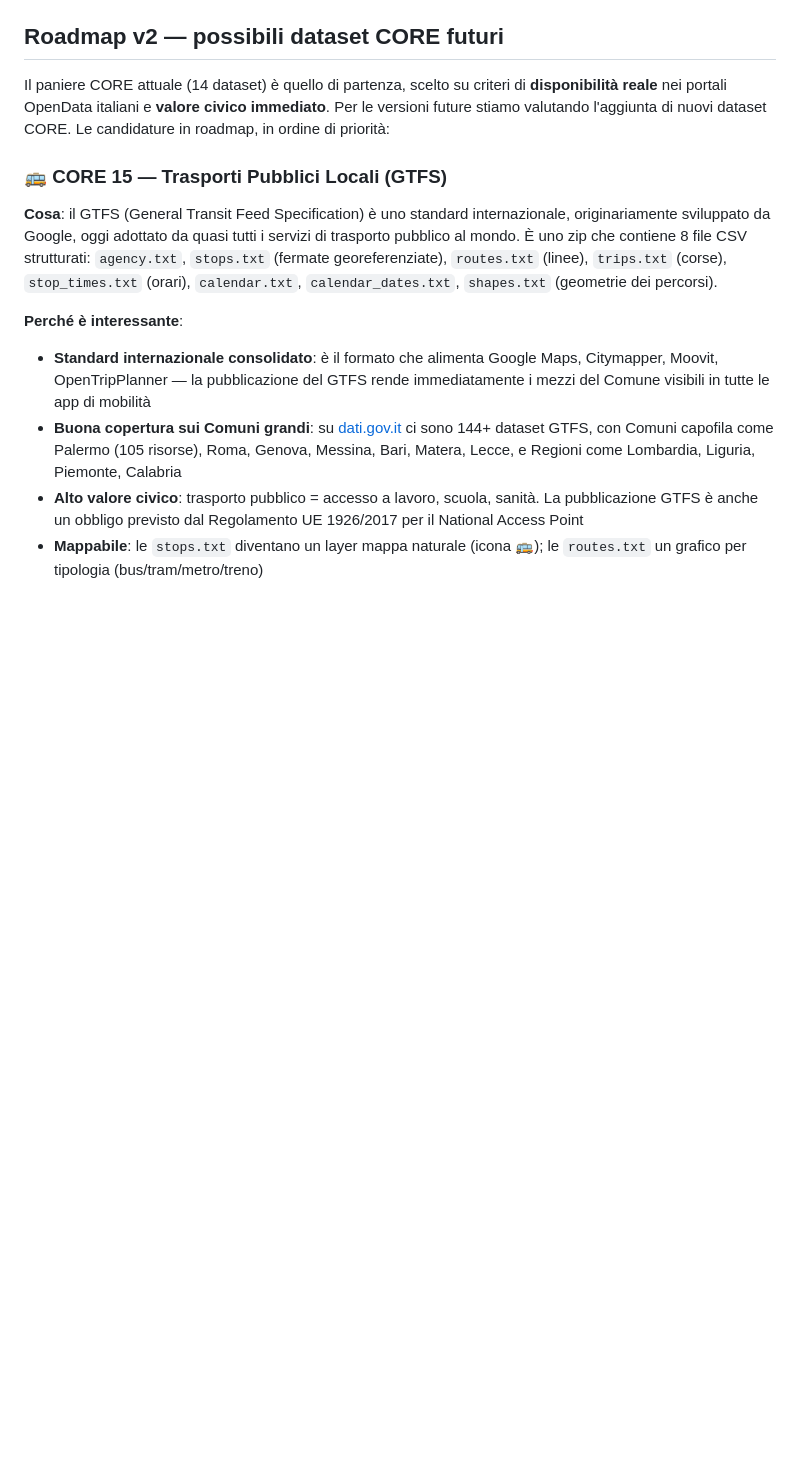
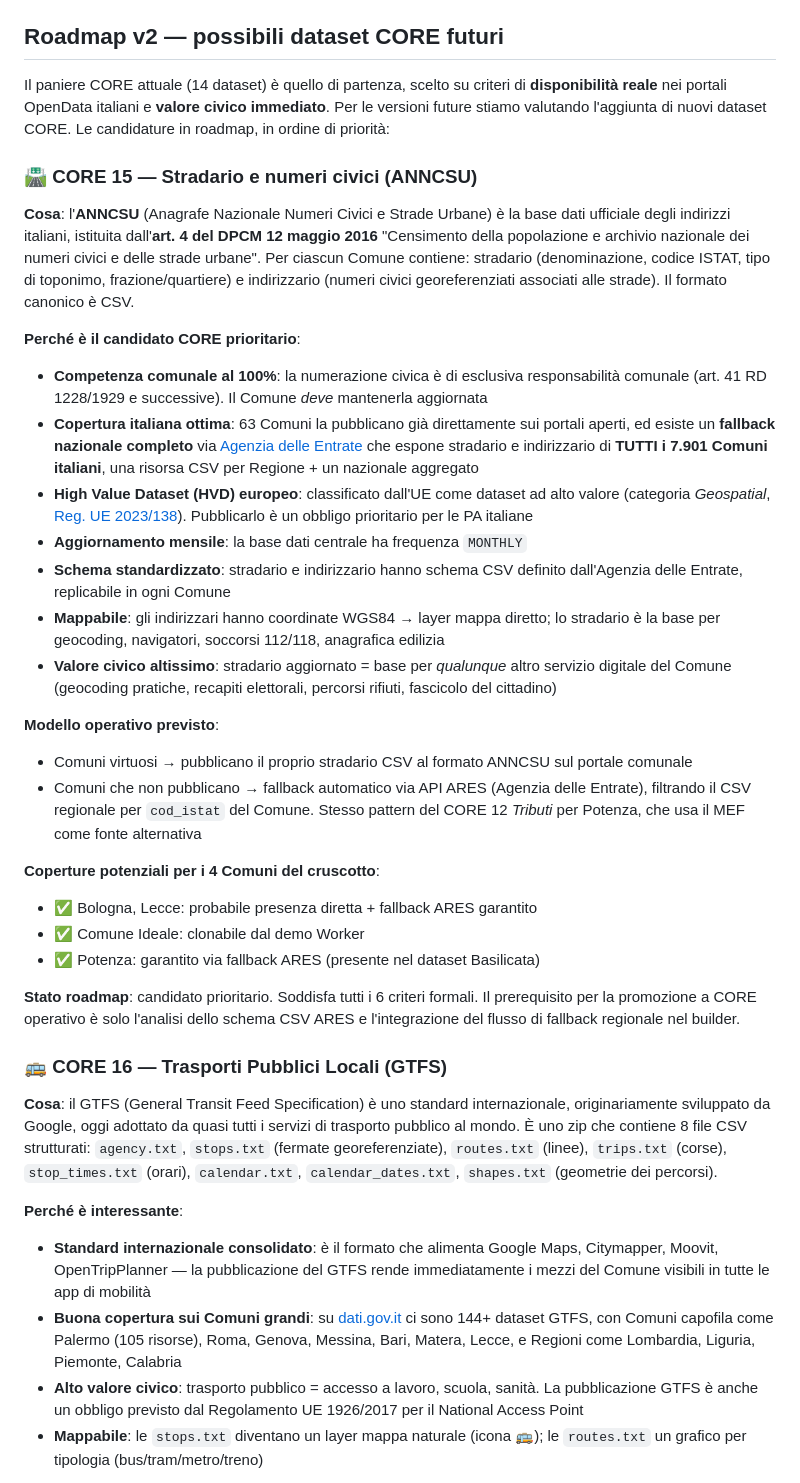
Before and after one commit to piersoft/comune-metrics, a Markdown page: docs/PANIERE.md, the part around one of its changes. Drawn GitHub-style; blank space fills up the shorter version.

Commit message:
docs(PANIERE): roadmap v2 — promosso ANNCSU come CORE 15 prioritario
ANALISI BASATA SU DATI: l'utente ha fornito un CSV con 33 macro-temi
ranked dei dataset più frequenti sui portali OpenData italiani da
dati.gov.it. Filtrando i temi NON ancora coperti dai 14 CORE attuali
e applicando i 6 criteri formali (in particolare il criterio 2
'competenza comunale diretta' che esclude TPL/qualità aria/OMI/etc.),
il candidato che passa tutti e 6 i criteri è ANNCSU/Stradario.

PROMOSSO: CORE 15 — Stradario e numeri civici (ANNCSU)

Razionale documentato:
- Competenza comunale al 100% (art. 41 RD 1228/1929)
- Base normativa: DPCM 12 maggio 2016 + Reg. UE 2023/138
- 63 Comuni pubblicano già + fallback nazionale completo via
  Agenzia delle Entrate (ARES) per TUTTI i 7.901 Comuni
- High Value Dataset (HVD) europeo categoria Geospatial
- Aggiornamento mensile, schema CSV standardizzato
- Modello operativo: stesso pattern fallback del CORE 12 Tributi
  per Potenza (MEF/BDAP), qui ARES

Verifiche su dati.gov.it (effettuate prima della modifica):
- Dataset 'stradari-ed-indirizzari-regionali-e-nazionali-da-anncsu'
  (UUID a7720014-9155-48f6-8b0a-940a0f27829c) confermato HVD con
  hvd_category=http://data.europa.eu/bna/c_ac64a52d
- 42 risorse CSV (stradario+indirizzario per ciascuna delle 20 Regioni
  + 2 nazionali aggregati)
- License CC BY 4.0, frequency MONTHLY
- Publisher: Agenzia delle Entrate

GTFS retrocesso a CORE 16 (era CORE 15). Resta in roadmap con il
problema della scala comunale già documentato.

Tabella 'Dataset valutati e scartati' espansa da 4 a 13 righe per
trasparenza completa, includendo tutti i temi del CSV ranked che non
passano i 6 criteri:
- Aree verdi e parchi (36 Comuni): 'in valutazione' come possibile
  CORE 17 dopo ANNCSU/GTFS o primo EXTENDED. Sopra soglia 25 ma sotto
  ANNCSU (63) e GTFS (100+)
- OMI/Compravendite, Qualità aria, Geologia/frane, Elezioni,
  Turismo, Strutture sportive, Cimiteri, Wi-Fi, PEBA, Verde urbano
  alberature, Consumo di suolo: scartati con motivazione esplicita
  (criterio 2 competenza, copertura sotto soglia, dato regionale, etc.)
- ZTL: già coperto come sotto-tema futuro del CORE 14 Parcheggi

Modifiche solo a docs/PANIERE.md. Nessun cambio al codice, agli
schemi CSV, ai calcolatori, alla dashboard live. Versione invariata
(v2026.05.05.51): è una modifica solo documentale/strategica.

```diff
--- a/docs/PANIERE.md
+++ b/docs/PANIERE.md
@@ -281,7 +281,31 @@ Tabella completa con link diretti per generare ciascun TTL: [PANIERE_CSV_SCHEMA.
 
 Il paniere CORE attuale (14 dataset) è quello di partenza, scelto su criteri di **disponibilità reale** nei portali OpenData italiani e **valore civico immediato**. Per le versioni future stiamo valutando l'aggiunta di nuovi dataset CORE. Le candidature in roadmap, in ordine di priorità:
 
-### 🚌 CORE 15 — Trasporti Pubblici Locali (GTFS)
+### 🛣️ CORE 15 — Stradario e numeri civici (ANNCSU)
+
+**Cosa**: l'**ANNCSU** (Anagrafe Nazionale Numeri Civici e Strade Urbane) è la base dati ufficiale degli indirizzi italiani, istituita dall'**art. 4 del DPCM 12 maggio 2016** "Censimento della popolazione e archivio nazionale dei numeri civici e delle strade urbane". Per ciascun Comune contiene: stradario (denominazione, codice ISTAT, tipo di toponimo, frazione/quartiere) e indirizzario (numeri civici georeferenziati associati alle strade). Il formato canonico è CSV.
+
+**Perché è il candidato CORE prioritario**:
+- **Competenza comunale al 100%**: la numerazione civica è di esclusiva responsabilità comunale (art. 41 RD 1228/1929 e successive). Il Comune *deve* mantenerla aggiornata
+- **Copertura italiana ottima**: 63 Comuni la pubblicano già direttamente sui portali aperti, ed esiste un **fallback nazionale completo** via [Agenzia delle Entrate](https://anncsu.open.agenziaentrate.gov.it) che espone stradario e indirizzario di **TUTTI i 7.901 Comuni italiani**, una risorsa CSV per Regione + un nazionale aggregato
+- **High Value Dataset (HVD) europeo**: classificato dall'UE come dataset ad alto valore (categoria *Geospatial*, [Reg. UE 2023/138](http://data.europa.eu/eli/reg_impl/2023/138/oj)). Pubblicarlo è un obbligo prioritario per le PA italiane
+- **Aggiornamento mensile**: la base dati centrale ha frequenza `MONTHLY`
+- **Schema standardizzato**: stradario e indirizzario hanno schema CSV definito dall'Agenzia delle Entrate, replicabile in ogni Comune
+- **Mappabile**: gli indirizzari hanno coordinate WGS84 → layer mappa diretto; lo stradario è la base per geocoding, navigatori, soccorsi 112/118, anagrafica edilizia
+- **Valore civico altissimo**: stradario aggiornato = base per *qualunque* altro servizio digitale del Comune (geocoding pratiche, recapiti elettorali, percorsi rifiuti, fascicolo del cittadino)
+
+**Modello operativo previsto**:
+- Comuni virtuosi → pubblicano il proprio stradario CSV al formato ANNCSU sul portale comunale
+- Comuni che non pubblicano → fallback automatico via API ARES (Agenzia delle Entrate), filtrando il CSV regionale per `cod_istat` del Comune. Stesso pattern del CORE 12 *Tributi* per Potenza, che usa il MEF come fonte alternativa
+
+**Coperture potenziali per i 4 Comuni del cruscotto**:
+- ✅ Bologna, Lecce: probabile presenza diretta + fallback ARES garantito
+- ✅ Comune Ideale: clonabile dal demo Worker
+- ✅ Potenza: garantito via fallback ARES (presente nel dataset Basilicata)
+
+**Stato roadmap**: candidato prioritario. Soddisfa tutti i 6 criteri formali. Il prerequisito per la promozione a CORE operativo è solo l'analisi dello schema CSV ARES e l'integrazione del flusso di fallback regionale nel builder.
+
+### 🚌 CORE 16 — Trasporti Pubblici Locali (GTFS)
 
 **Cosa**: il GTFS (General Transit Feed Specification) è uno standard internazionale, originariamente sviluppato da Google, oggi adottato da quasi tutti i servizi di trasporto pubblico al mondo. È uno zip che contiene 8 file CSV strutturati: `agency.txt`, `stops.txt` (fermate georeferenziate), `routes.txt` (linee), `trips.txt` (corse), `stop_times.txt` (orari), `calendar.txt`, `calendar_dates.txt`, `shapes.txt` (geometrie dei percorsi).
 
```
Also changed, not shown: other parts of docs/PANIERE.md (+11 -2 lines).
